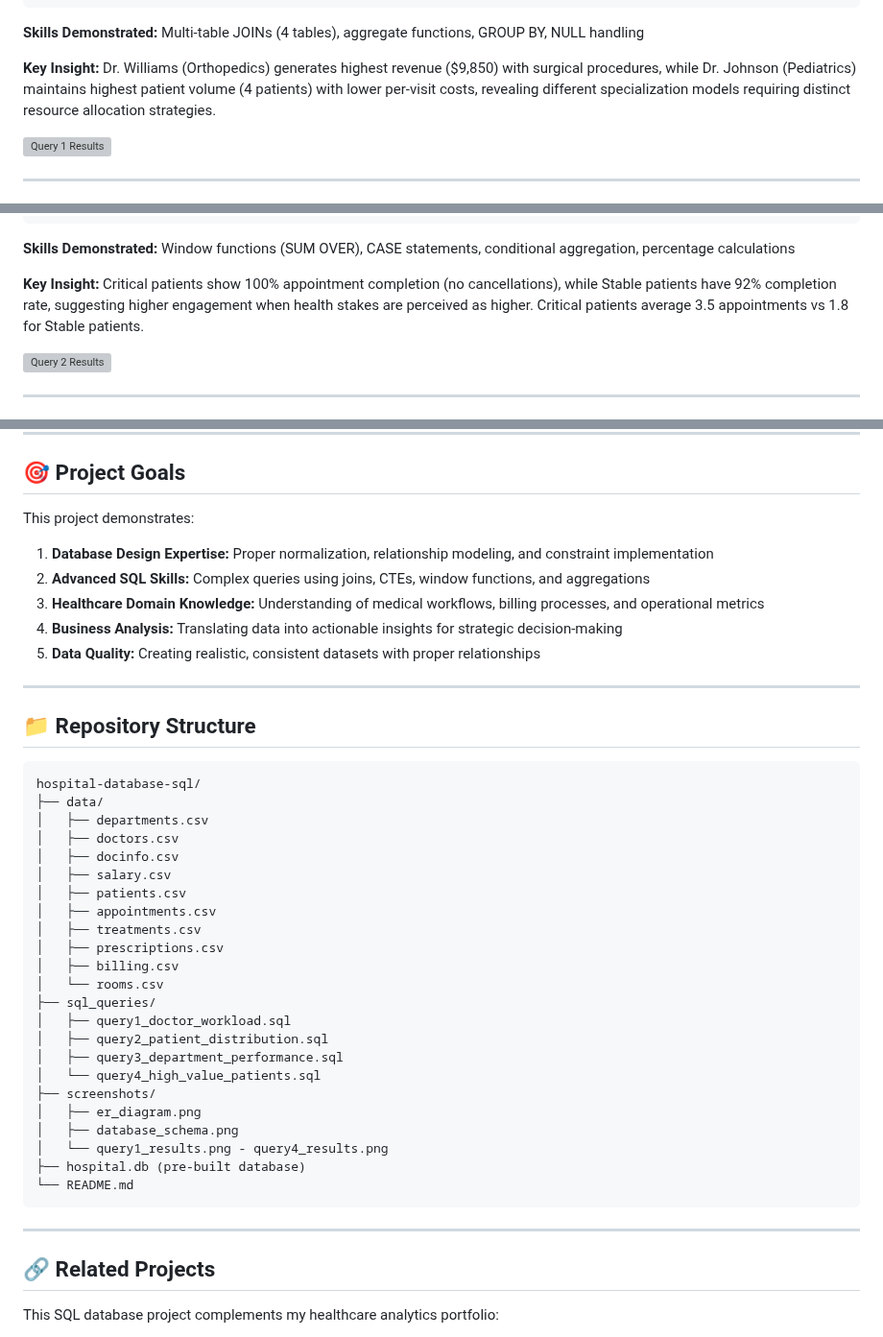
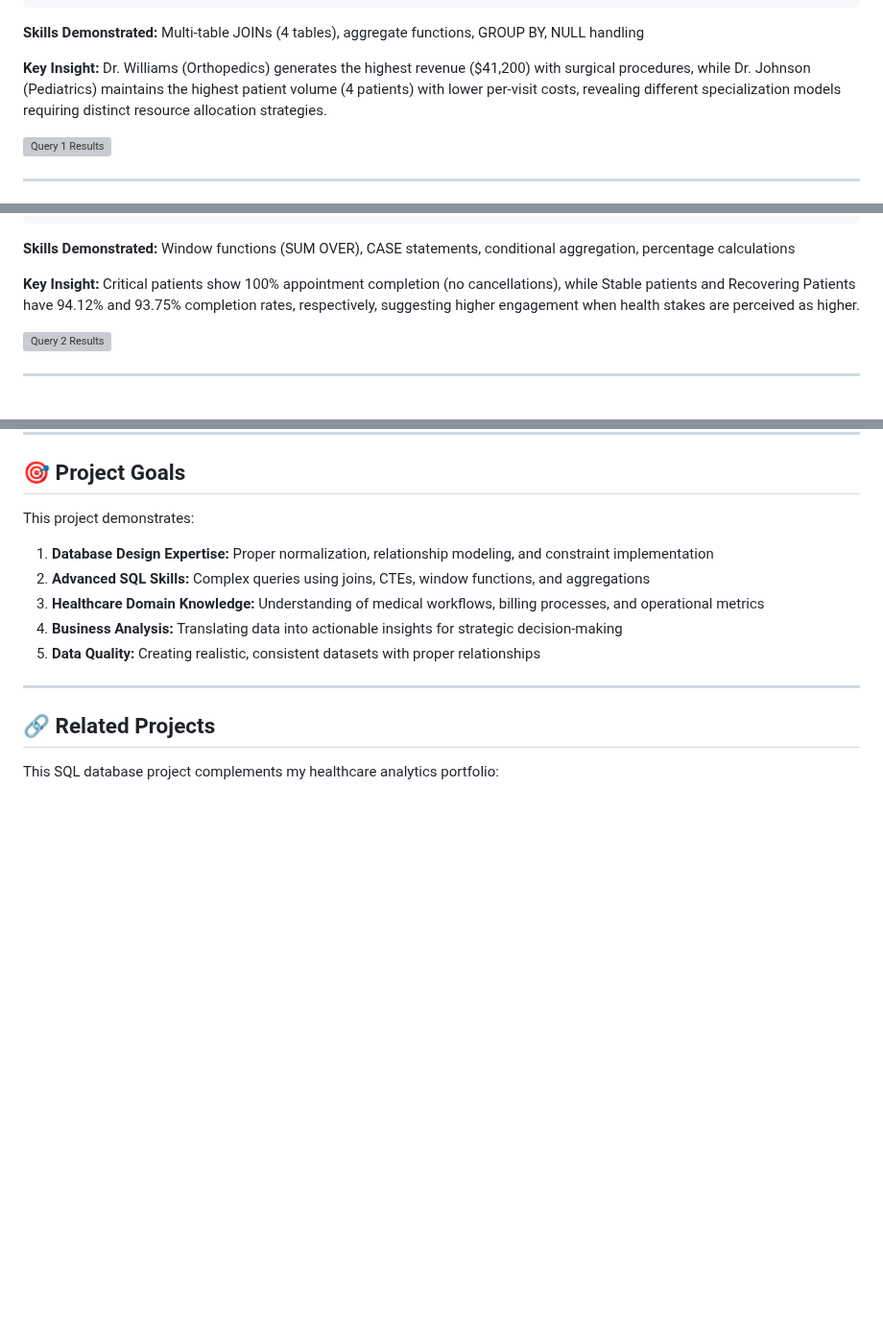
Before and after one commit to Himansh-11/hospital-database-sql, a Markdown page: README.md, 3 parts joined by grey strips. Shown at 96% size. Drawn GitHub-style; blank space fills up the shorter version; grey boxes are pictures that could not be loaded.

````diff
--- a/README.md
+++ b/README.md
@@ -79,7 +79,7 @@ ORDER BY TotalRevenue DESC;
 
 **Skills Demonstrated:** Multi-table JOINs (4 tables), aggregate functions, GROUP BY, NULL handling
 
-**Key Insight:** Dr. Williams (Orthopedics) generates highest revenue ($9,850) with surgical procedures, while Dr. Johnson (Pediatrics) maintains highest patient volume (4 patients) with lower per-visit costs, revealing different specialization models requiring distinct resource allocation strategies.
+**Key Insight:** Dr. Williams (Orthopedics) generates the highest revenue ($41,200) with surgical procedures, while Dr. Johnson (Pediatrics) maintains the highest patient volume (4 patients) with lower per-visit costs, revealing different specialization models requiring distinct resource allocation strategies.
 
 ![Query 1 Results](screenshots/query1_results.png)
 
@@ -108,7 +108,7 @@ ORDER BY NumPatients DESC;
 
 **Skills Demonstrated:** Window functions (SUM OVER), CASE statements, conditional aggregation, percentage calculations
 
-**Key Insight:** Critical patients show 100% appointment completion (no cancellations), while Stable patients have 92% completion rate, suggesting higher engagement when health stakes are perceived as higher. Critical patients average 3.5 appointments vs 1.8 for Stable patients.
+**Key Insight:** Critical patients show 100% appointment completion (no cancellations), while Stable patients and Recovering Patients have 94.12% and 93.75% completion rates, respectively, suggesting higher engagement when health stakes are perceived as higher.
 
 ![Query 2 Results](screenshots/query2_results.png)
 
@@ -326,35 +326,6 @@ This project demonstrates:
 4. **Business Analysis:** Translating data into actionable insights for strategic decision-making
 5. **Data Quality:** Creating realistic, consistent datasets with proper relationships
 
----
-
-## 📁 Repository Structure
-
-```
-hospital-database-sql/
-├── data/
-│   ├── departments.csv
-│   ├── doctors.csv
-│   ├── docinfo.csv
-│   ├── salary.csv
-│   ├── patients.csv
-│   ├── appointments.csv
-│   ├── treatments.csv
-│   ├── prescriptions.csv
-│   ├── billing.csv
-│   └── rooms.csv
-├── sql_queries/
-│   ├── query1_doctor_workload.sql
-│   ├── query2_patient_distribution.sql
-│   ├── query3_department_performance.sql
-│   └── query4_high_value_patients.sql
-├── screenshots/
-│   ├── er_diagram.png
-│   ├── database_schema.png
-│   └── query1_results.png - query4_results.png
-├── hospital.db (pre-built database)
-└── README.md
-```
 
 ---
 
````
Also changed, not shown: other parts of README.md (+2 -2 lines).
